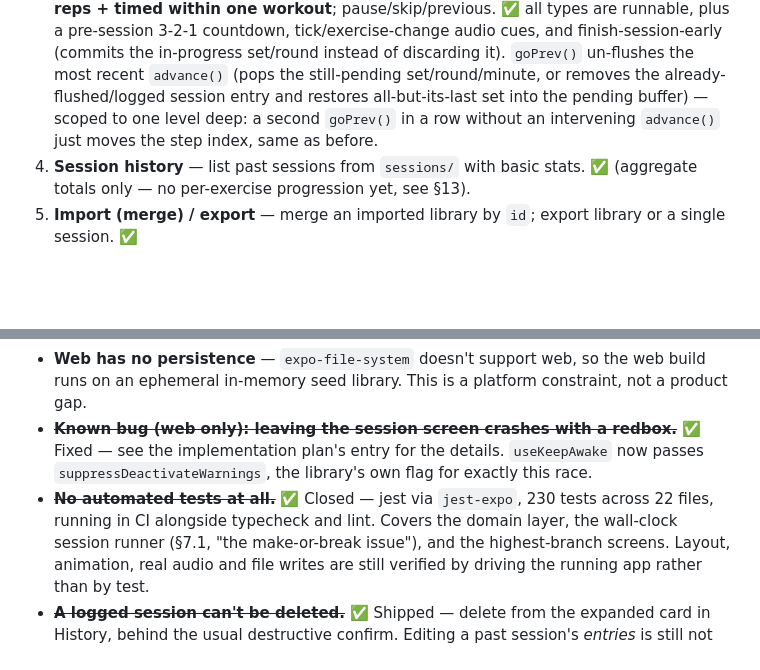
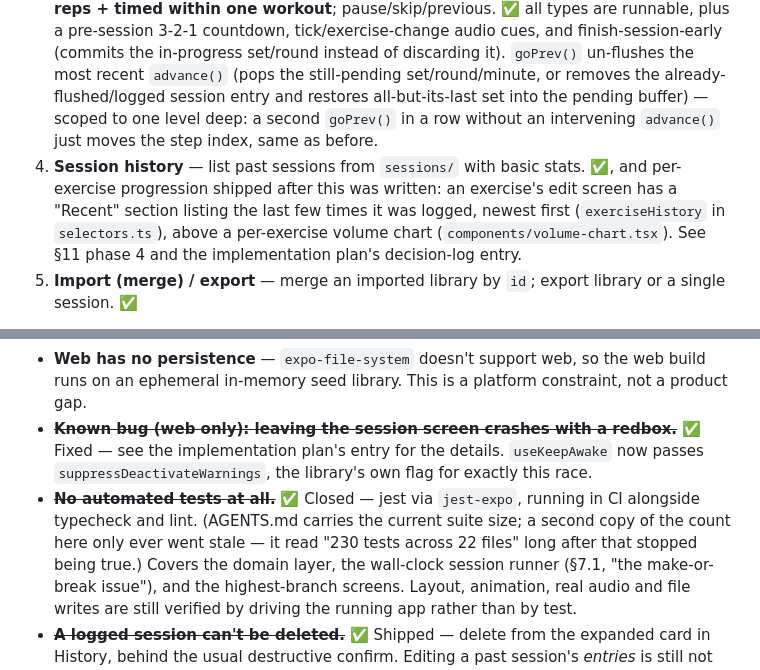
Before and after one commit to celsaad/kettle, a Markdown page: docs/exercise-tracker-product-plan.md, 2 parts joined by grey strips. Drawn GitHub-style; blank space fills up the shorter version.

Commit message:
Correct the product plan's stale claim that per-exercise progression is missing
§10 item 4 still read "aggregate totals only — no per-exercise progression yet",
which §11 phase 4 and the implementation plan's decision log both contradict: the
exercise editor's "Recent" section and the volume chart shipped. §10 was the stale
one.

Also drops §13's duplicate test count, which had drifted to "230 tests across 22
files". AGENTS.md is where the suite size belongs; a struck-through "closed" gap
doesn't need a second copy that no one updates.

Co-Authored-By: Claude Opus 5 <noreply@anthropic.com>

```diff
--- a/docs/exercise-tracker-product-plan.md
+++ b/docs/exercise-tracker-product-plan.md
@@ -270,7 +270,7 @@ Get the **live session engine** right — it's the differentiator.
 1. **Exercise library** — load, view, and CRUD exercises with a type + default config; persist to `exercises.yaml`. ✅ full CRUD, including delete with an in-use-by-workout guard (mirrors the workout-delete pattern).
 2. **Workout builder** — order exercises + insert rest blocks; save as a template in `exercises.yaml`. ✅, plus a full workouts list (create/edit/**delete**, with an in-use-by-program guard) rather than a single hardcoded workout.
 3. **Live session runner** — timed types (hiit / emom / amrap / timed_hold) with audio + haptic cues and auto-advance; rep types with reps/weight input and rest timers; **mixed reps + timed within one workout**; pause/skip/previous. ✅ all types are runnable, plus a pre-session 3-2-1 countdown, tick/exercise-change audio cues, and finish-session-early (commits the in-progress set/round instead of discarding it). `goPrev()` un-flushes the most recent `advance()` (pops the still-pending set/round/minute, or removes the already-flushed/logged session entry and restores all-but-its-last set into the pending buffer) — scoped to one level deep: a second `goPrev()` in a row without an intervening `advance()` just moves the step index, same as before.
-4. **Session history** — list past sessions from `sessions/` with basic stats. ✅ (aggregate totals only — no per-exercise progression yet, see §13).
+4. **Session history** — list past sessions from `sessions/` with basic stats. ✅, and per-exercise progression shipped after this was written: an exercise's edit screen has a "Recent" section listing the last few times it was logged, newest first (`exerciseHistory` in `selectors.ts`), above a per-exercise volume chart (`components/volume-chart.tsx`). See §11 phase 4 and the implementation plan's decision-log entry.
 5. **Import (merge) / export** — merge an imported library by `id`; export library or a single session. ✅
 
 **Beyond the original MVP scope**, already built: **multi-week programs** (periodized wrappers around workouts, with per-week per-exercise/per-circuit overrides and multi-session-per-week support via a `day` field) and **circuits/supersets** (round-robin block grouping with configurable rest between exercises and between rounds) — both were explicitly deferred below and shipped anyway. The home screen derives "next up" from the actual week/day a session was started under (stored on the session itself), not a completed-session count — the count-based version looked "random" once you jumped to a non-sequential week or redid one, since `program-detail.tsx` lets you start any week, not just the suggested one. The home screen also shows a small stats row: current daily streak and this week's session count/time.
@@ -314,8 +314,10 @@ What's genuinely missing today, checked directly against the code:
 - ~~**Known bug (web only): leaving the session screen crashes with a redbox.**~~ ✅ Fixed — see the
   implementation plan's entry for the details. `useKeepAwake` now passes
   `suppressDeactivateWarnings`, the library's own flag for exactly this race.
-- ~~**No automated tests at all.**~~ ✅ Closed — jest via `jest-expo`, 230 tests across 22 files,
-  running in CI alongside typecheck and lint. Covers the domain layer, the wall-clock session runner
+- ~~**No automated tests at all.**~~ ✅ Closed — jest via `jest-expo`, running in CI alongside
+  typecheck and lint. (AGENTS.md carries the current suite size; a second copy of the count here only
+  ever went stale — it read "230 tests across 22 files" long after that stopped being true.) Covers
+  the domain layer, the wall-clock session runner
   (§7.1, "the make-or-break issue"), and the highest-branch screens. Layout, animation, real audio and
   file writes are still verified by driving the running app rather than by test.
 - ~~**A logged session can't be deleted.**~~ ✅ Shipped — delete from the expanded card in History,
```
